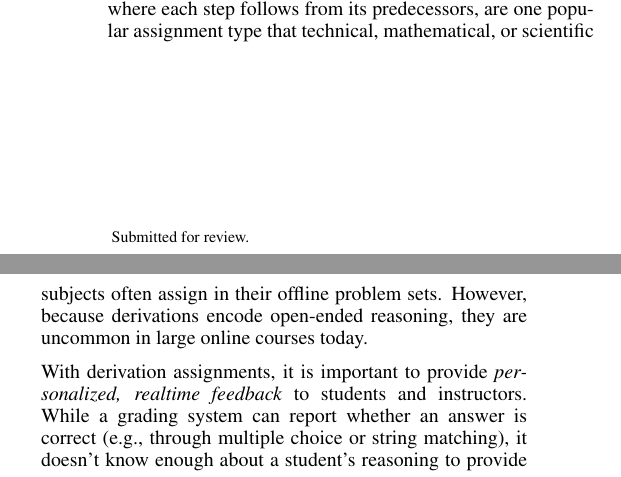
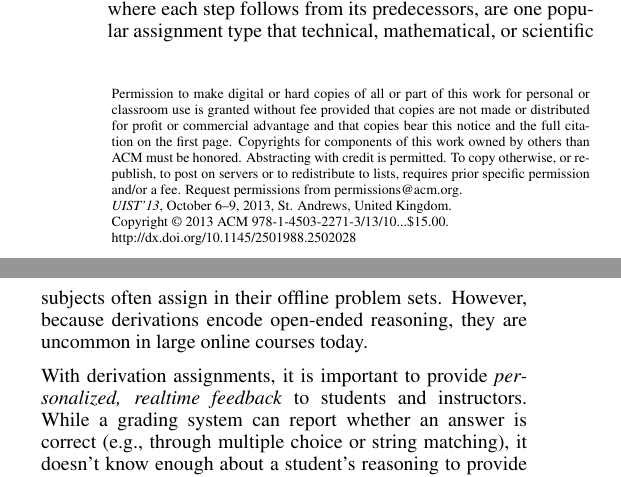
Before and after one commit to Ejhfast/uist-2013, a LaTeX document (main.tex): two parts of the columns of page 1 of 10, joined at a grey line, cut so that both start at the same text. Compiled offline with pdfLaTeX.

Commit message:
copyright

```diff
--- a/main.tex
+++ b/main.tex
@@ -2,9 +2,12 @@
 
 % Use this command to override the default ACM copyright statement (e.g. for preprints).
 % Consult the conference website for the camera-ready copyright statement.
-\toappear{
-	Submitted for review.
-}
+\toappear{\scriptsize Permission to make digital or hard copies of all or part of this work for personal or classroom use is granted without fee provided that copies are not made or distributed for profit or commercial advantage and that copies bear this notice and the full citation on the first page. Copyrights for components of this work owned by others than ACM must be honored. Abstracting with credit is permitted. To copy otherwise, or republish, to post on servers or to redistribute to lists, requires prior specific permission and/or a fee. Request permissions from permissions@acm.org. \\
+{\emph{UIST'13}}, October 6--9, 2013, St. Andrews, United Kingdom. \\
+Copyright \copyright~2013 ACM 978-1-4503-2271-3/13/10...\$15.00. \\
+http://dx.doi.org/10.1145/2501988.2502028  }
+%\clubpenalty=10000
+%\widowpenalty = 10000
 
 % Arabic page numbers for submission.
 % Remove this line to eliminate page numbers for the camera ready copy
```
Also changed, not shown: main.tex (2 more changed lines), 1 other file.
